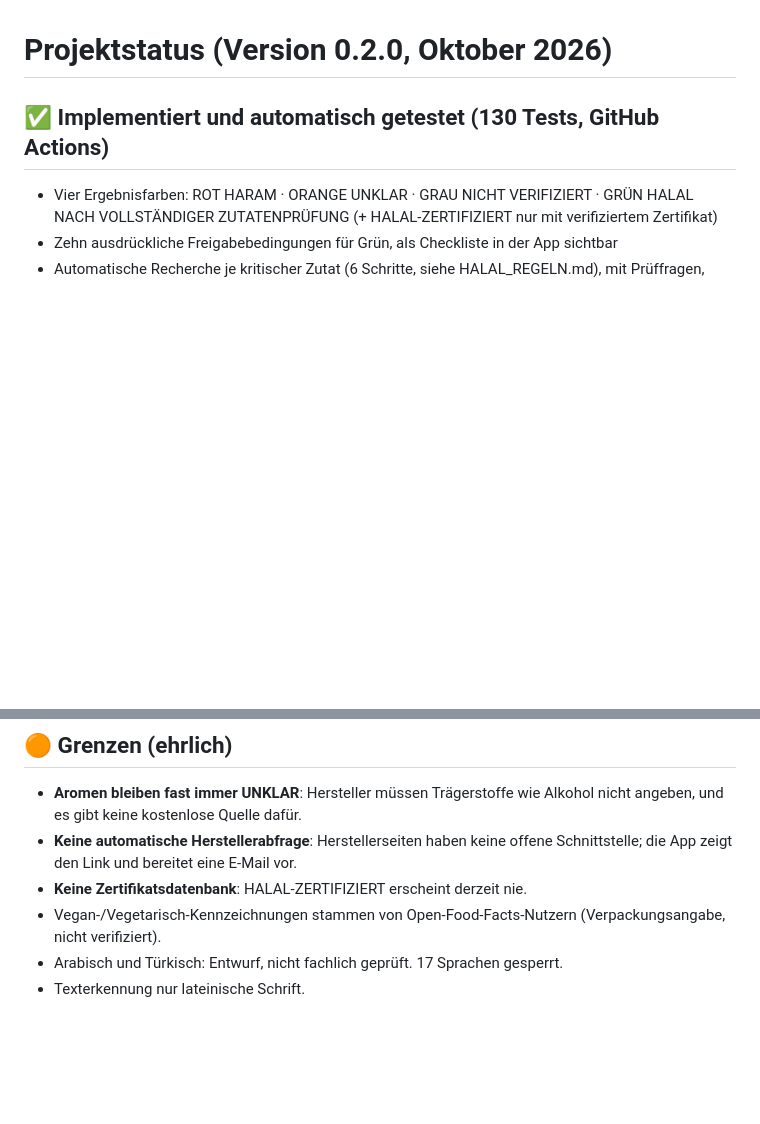
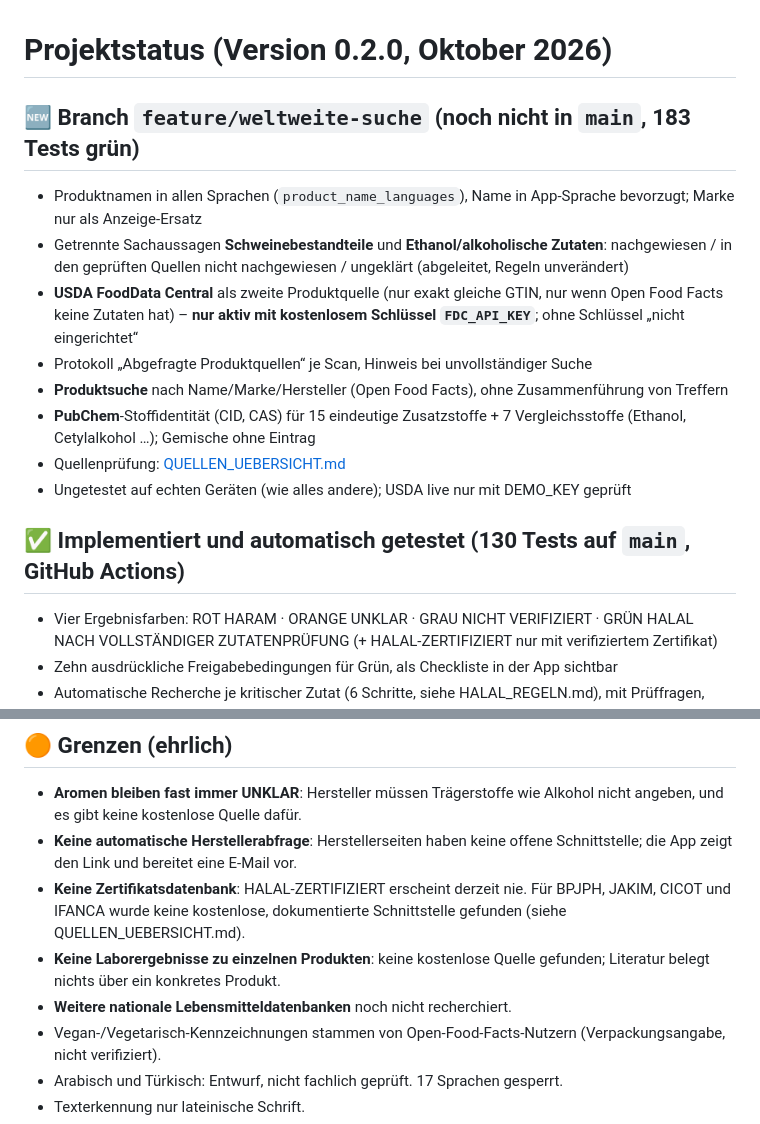
Before and after one commit to koray26/halal-scanner, a Markdown page: docs/STATUS.md, 2 parts joined by grey strips. Rendered like a GitHub page; blank space fills up the shorter version.

Commit message:
Doku: Status und Testanzahl für feature/weltweite-suche
Co-Authored-By: Claude Opus 5.5 <noreply@anthropic.com>

```diff
--- a/docs/STATUS.md
+++ b/docs/STATUS.md
@@ -1,6 +1,16 @@
 # Projektstatus (Version 0.2.0, Oktober 2026)
 
-## ✅ Implementiert und automatisch getestet (130 Tests, GitHub Actions)
+## 🆕 Branch `feature/weltweite-suche` (noch nicht in `main`, 183 Tests grün)
+- Produktnamen in allen Sprachen (`product_name_languages`), Name in App-Sprache bevorzugt; Marke nur als Anzeige-Ersatz
+- Getrennte Sachaussagen **Schweinebestandteile** und **Ethanol/alkoholische Zutaten**: nachgewiesen / in den geprüften Quellen nicht nachgewiesen / ungeklärt (abgeleitet, Regeln unverändert)
+- **USDA FoodData Central** als zweite Produktquelle (nur exakt gleiche GTIN, nur wenn Open Food Facts keine Zutaten hat) – **nur aktiv mit kostenlosem Schlüssel `FDC_API_KEY`**; ohne Schlüssel „nicht eingerichtet“
+- Protokoll „Abgefragte Produktquellen“ je Scan, Hinweis bei unvollständiger Suche
+- **Produktsuche** nach Name/Marke/Hersteller (Open Food Facts), ohne Zusammenführung von Treffern
+- **PubChem**-Stoffidentität (CID, CAS) für 15 eindeutige Zusatzstoffe + 7 Vergleichsstoffe (Ethanol, Cetylalkohol …); Gemische ohne Eintrag
+- Quellenprüfung: [QUELLEN_UEBERSICHT.md](QUELLEN_UEBERSICHT.md)
+- Ungetestet auf echten Geräten (wie alles andere); USDA live nur mit DEMO_KEY geprüft
+
+## ✅ Implementiert und automatisch getestet (130 Tests auf `main`, GitHub Actions)
 - Vier Ergebnisfarben: ROT HARAM · ORANGE UNKLAR · GRAU NICHT VERIFIZIERT · GRÜN HALAL NACH VOLLSTÄNDIGER ZUTATENPRÜFUNG (+ HALAL-ZERTIFIZIERT nur mit verifiziertem Zertifikat)
 - Zehn ausdrückliche Freigabebedingungen für Grün, als Checkliste in der App sichtbar
 - Automatische Recherche je kritischer Zutat (6 Schritte, siehe HALAL_REGELN.md), mit Prüffragen, Belegen, Quellenlinks, offenen Fragen und „Was würde klären?“
@@ -28,7 +38,9 @@ Es wurde **kein echtes Gerät** getestet – weder Android noch iPhone. Ungetest
 ## 🟠 Grenzen (ehrlich)
 - **Aromen bleiben fast immer UNKLAR**: Hersteller müssen Trägerstoffe wie Alkohol nicht angeben, und es gibt keine kostenlose Quelle dafür.
 - **Keine automatische Herstellerabfrage**: Herstellerseiten haben keine offene Schnittstelle; die App zeigt den Link und bereitet eine E-Mail vor.
-- **Keine Zertifikatsdatenbank**: HALAL-ZERTIFIZIERT erscheint derzeit nie.
+- **Keine Zertifikatsdatenbank**: HALAL-ZERTIFIZIERT erscheint derzeit nie. Für BPJPH, JAKIM, CICOT und IFANCA wurde keine kostenlose, dokumentierte Schnittstelle gefunden (siehe QUELLEN_UEBERSICHT.md).
+- **Keine Laborergebnisse zu einzelnen Produkten**: keine kostenlose Quelle gefunden; Literatur belegt nichts über ein konkretes Produkt.
+- **Weitere nationale Lebensmitteldatenbanken** noch nicht recherchiert.
 - Vegan-/Vegetarisch-Kennzeichnungen stammen von Open-Food-Facts-Nutzern (Verpackungsangabe, nicht verifiziert).
 - Arabisch und Türkisch: Entwurf, nicht fachlich geprüft. 17 Sprachen gesperrt.
 - Texterkennung nur lateinische Schrift.
```
Also changed, not shown: docs/ARCHITEKTUR.md (+1 -1 lines).
